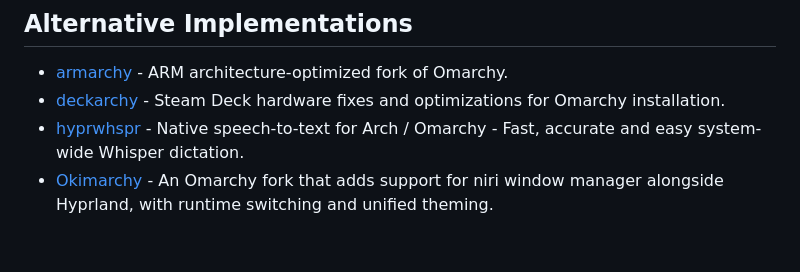
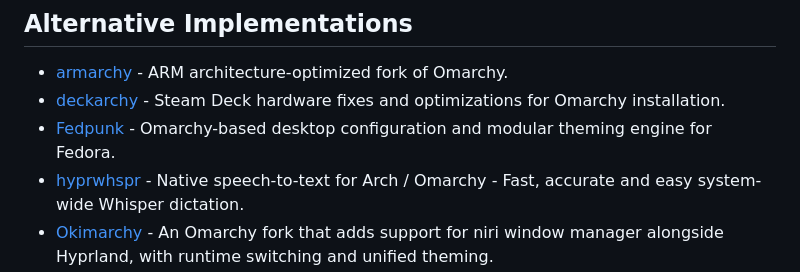
Before and after one commit to aorumbayev/awesome-omarchy, a Markdown page: README.md, the part around the change. Rendered like a GitHub page; blank space fills up the shorter version.

Commit message:
Add Fedpunk to Alternative Implementations (#27)
🤖 Generated with [Claude Code](https://claude.com/claude-code)

Co-authored-by: Claude <noreply@anthropic.com>

```diff
--- a/README.md
+++ b/README.md
@@ -24,6 +24,7 @@
 
 - [armarchy](https://github.com/nilszeilon/armarchy) - ARM architecture-optimized fork of Omarchy.
 - [deckarchy](https://github.com/aorumbayev/deckarchy) - Steam Deck hardware fixes and optimizations for Omarchy installation.
+- [Fedpunk](https://github.com/hinriksnaer/Fedpunk) - Omarchy-based desktop configuration and modular theming engine for Fedora.
 - [hyprwhspr](https://github.com/goodroot/hyprwhspr) - Native speech-to-text for Arch / Omarchy - Fast, accurate and easy system-wide Whisper dictation.
 - [Okimarchy](https://github.com/cristian-fleischer/okimarchy) - An Omarchy fork that adds support for niri window manager alongside Hyprland, with runtime switching and unified theming.
 - [omadora](https://github.com/elpritchos/omadora) - Minimal Fedora install based on Omarchy.
```
